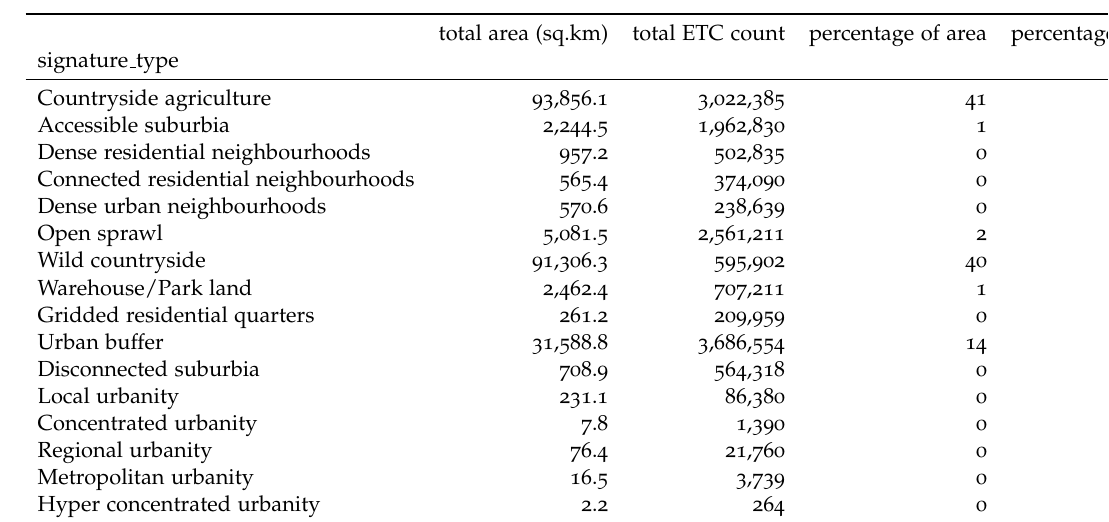
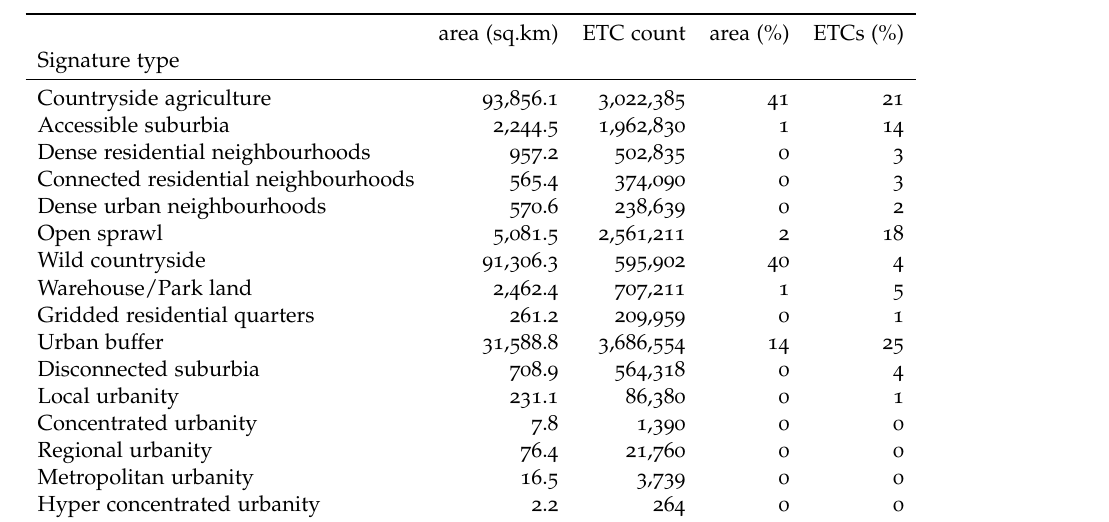
Before and after one commit to urbangrammarai/signature_ai_paper, a LaTeX paper (signature_ai.tex, which reads s2_materials_methods.tex): part of page 3 of 17, cut so that both start at the same text. Compiled offline with pdfLaTeX; a LaTeX package or settings file that is missing is left out.

Commit message:
table fix

```diff
--- a/s2_materials_methods.tex
+++ b/s2_materials_methods.tex
@@ -59,9 +59,9 @@ single one and use resulting 12 classes throughout this paper.
 \begin{table}
 \begin{tabular}{lrrrr}
     \toprule
-    {} &        total area (sq.km) &  total ETC count &  percentage of area &
-    percentage of ETCs \\
-    signature\_type                       &             &         &            &
+    {} &        area (sq.km) &  ETC count &  area (\%) &
+    ETCs (\%) \\
+    Signature type                       &             &         &            &
     \\
     \midrule
     Countryside agriculture              & 93,856.1 & 3,022,385 &         41 &
```
